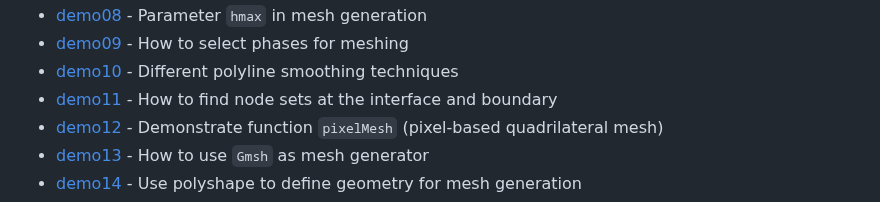
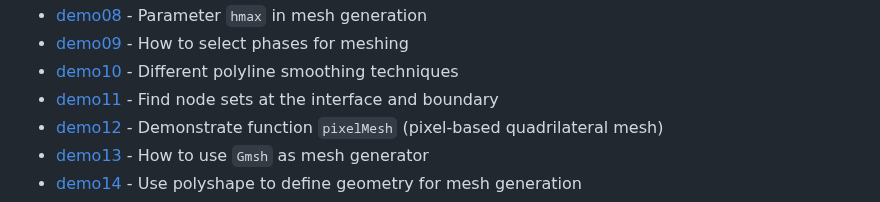
Before and after one commit to Dreamown/im2mesh_matlab, a Markdown page: README.md, the part around the change. GitHub-like rendering.

```diff
--- a/README.md
+++ b/README.md
@@ -69,7 +69,7 @@ Then, you can learn to use Im2mesh package in the folder "Im2mesh_Matlab" or "Im
 - [demo08](https://mjx888.github.io/im2mesh_demo_html/demo08.html) - Parameter `hmax` in mesh generation
 - [demo09](https://mjx888.github.io/im2mesh_demo_html/demo09.html) - How to select phases for meshing
 - [demo10](https://mjx888.github.io/im2mesh_demo_html/demo10.html) - Different polyline smoothing techniques
-- [demo11](https://mjx888.github.io/im2mesh_demo_html/demo11.html) - How to find node sets at the interface and boundary
+- [demo11](https://mjx888.github.io/im2mesh_demo_html/demo11.html) - Find node sets at the interface and boundary
 - [demo12](https://mjx888.github.io/im2mesh_demo_html/demo12.html) - Demonstrate function `pixelMesh` (pixel-based quadrilateral mesh)
 - [demo13](https://mjx888.github.io/im2mesh_demo_html/demo13.html) - How to use `Gmsh` as mesh generator
 - [demo14](https://mjx888.github.io/im2mesh_demo_html/demo14.html) - Use polyshape to define geometry for mesh generation
```
